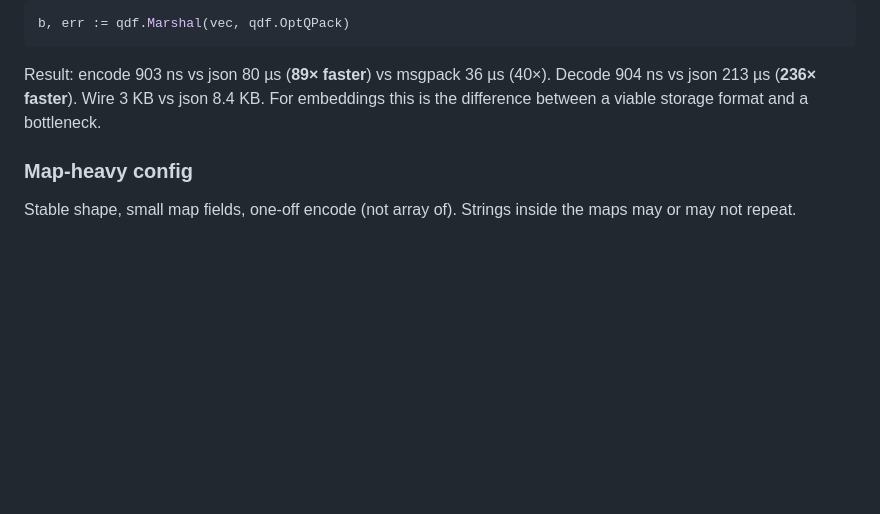
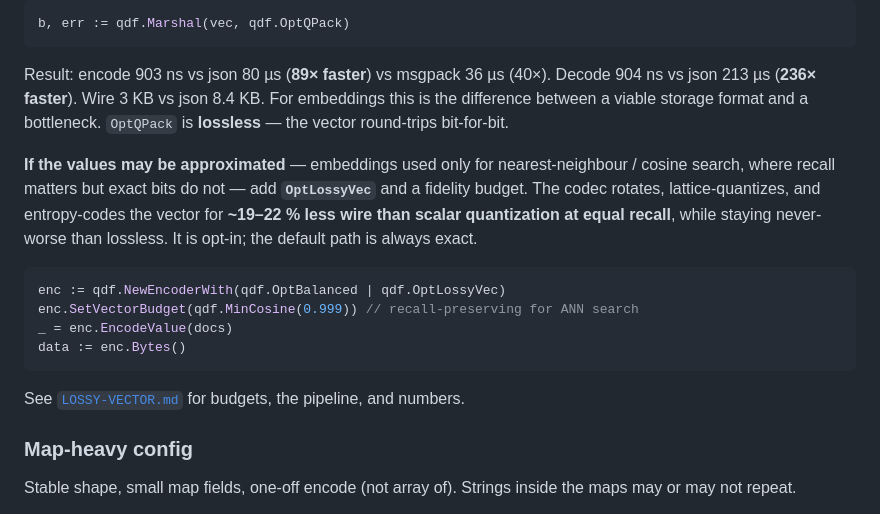
Before and after one commit to alex60217101990/qdf, a Markdown page: docs/CHOOSING.md, the part around the change. Rendered like a GitHub page; blank space fills up the shorter version.

Commit message:
docs: add OptLossyVec to the GUIDE options table and CHOOSING embedding recipe

````diff
--- a/docs/CHOOSING.md
+++ b/docs/CHOOSING.md
@@ -212,7 +212,24 @@ b, err := qdf.Marshal(vec, qdf.OptQPack)
 Result: encode 903 ns vs json 80 µs (**89× faster**) vs msgpack 36 µs
 (40×). Decode 904 ns vs json 213 µs (**236× faster**). Wire 3 KB vs
 json 8.4 KB. For embeddings this is the difference between a viable
-storage format and a bottleneck.
+storage format and a bottleneck. `OptQPack` is **lossless** — the vector
+round-trips bit-for-bit.
+
+**If the values may be approximated** — embeddings used only for
+nearest-neighbour / cosine search, where recall matters but exact bits do
+not — add **`OptLossyVec`** and a fidelity budget. The codec rotates,
+lattice-quantizes, and entropy-codes the vector for **~19–22 % less wire
+than scalar quantization at equal recall**, while staying never-worse than
+lossless. It is opt-in; the default path is always exact.
+
+```go
+enc := qdf.NewEncoderWith(qdf.OptBalanced | qdf.OptLossyVec)
+enc.SetVectorBudget(qdf.MinCosine(0.999)) // recall-preserving for ANN search
+_ = enc.EncodeValue(docs)
+data := enc.Bytes()
+```
+
+See [`LOSSY-VECTOR.md`](LOSSY-VECTOR.md) for budgets, the pipeline, and numbers.
 
 ### Map-heavy config
 
````
Also changed, not shown: docs/GUIDE.md (+1 -0 lines).
